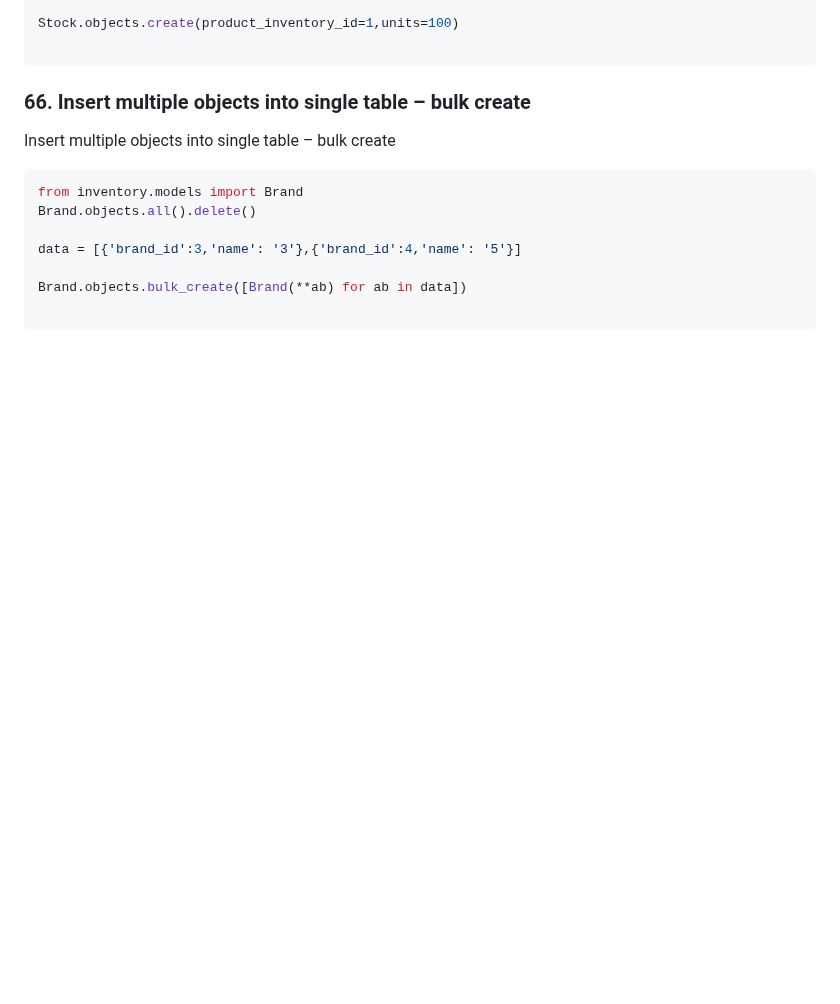
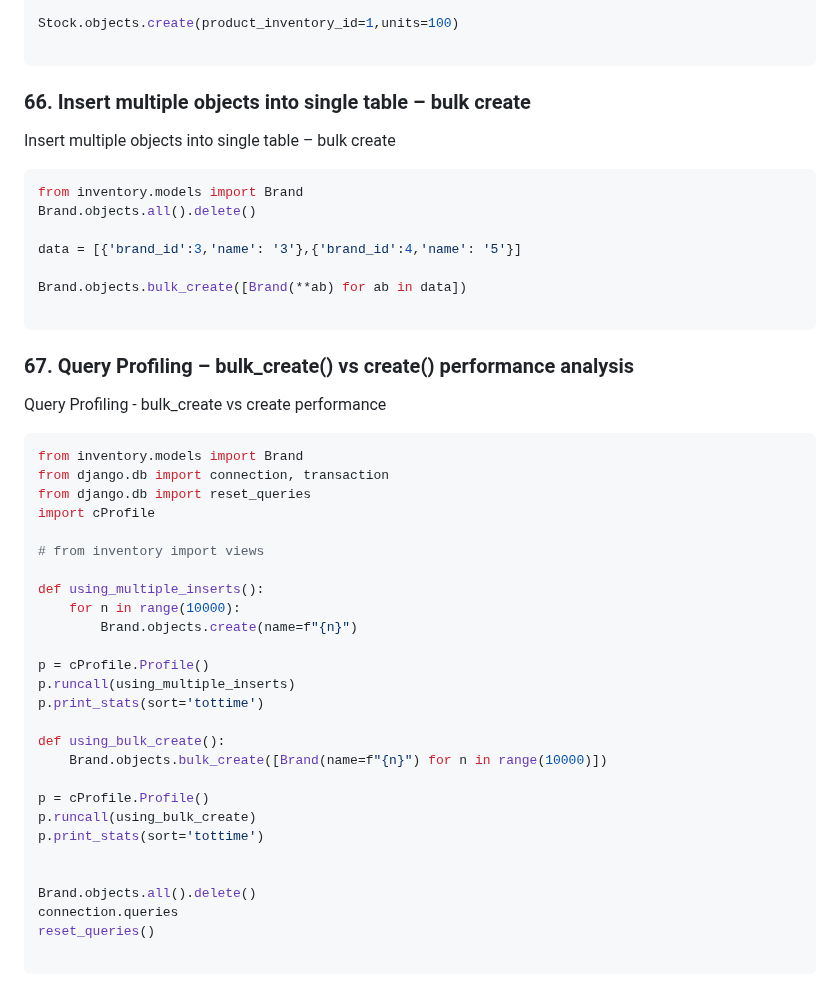
Before and after one commit to robinsonbrz/django-orm-mastery, a Markdown page: README.md, the part around the change. GitHub-like rendering; blank space fills up the shorter version.

Commit message:
chore: aula 67

````diff
--- a/README.md
+++ b/README.md
@@ -1275,3 +1275,36 @@ data = [{'brand_id':3,'name': '3'},{'brand_id':4,'name': '5'}]
 Brand.objects.bulk_create([Brand(**ab) for ab in data])
 
 ```
+### 67. Query Profiling – bulk_create() vs create() performance analysis
+
+Query Profiling - bulk_create vs create performance
+
+```python
+from inventory.models import Brand
+from django.db import connection, transaction
+from django.db import reset_queries
+import cProfile
+
+# from inventory import views
+
+def using_multiple_inserts():
+    for n in range(10000):
+        Brand.objects.create(name=f"{n}")
+
+p = cProfile.Profile()
+p.runcall(using_multiple_inserts)
+p.print_stats(sort='tottime')
+
+def using_bulk_create():
+    Brand.objects.bulk_create([Brand(name=f"{n}") for n in range(10000)])
+
+p = cProfile.Profile()
+p.runcall(using_bulk_create)
+p.print_stats(sort='tottime')
+
+
+Brand.objects.all().delete()
+connection.queries
+reset_queries()
+
+```
````
